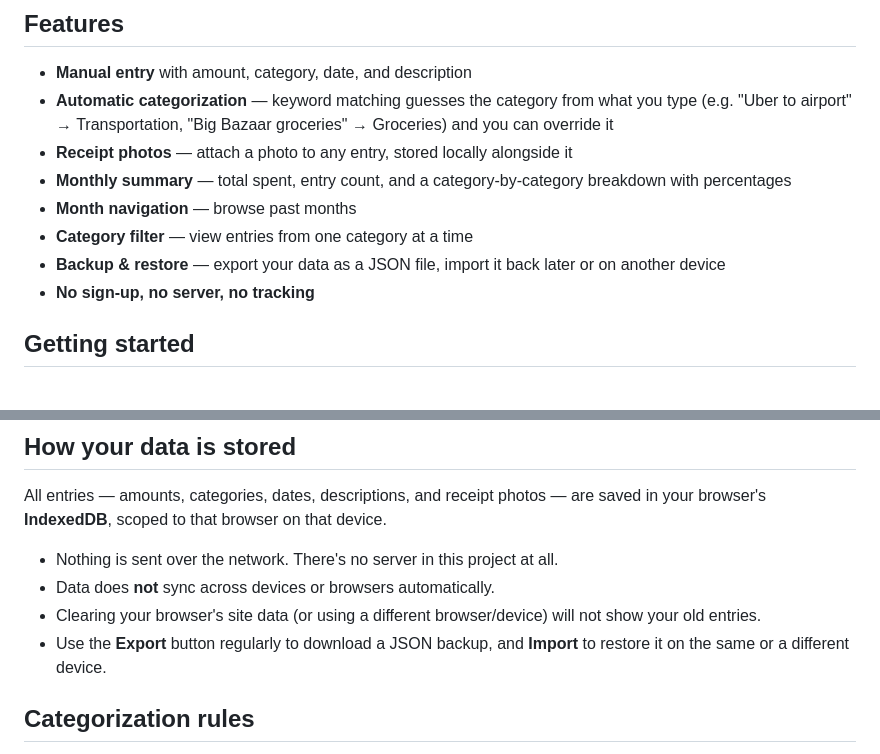
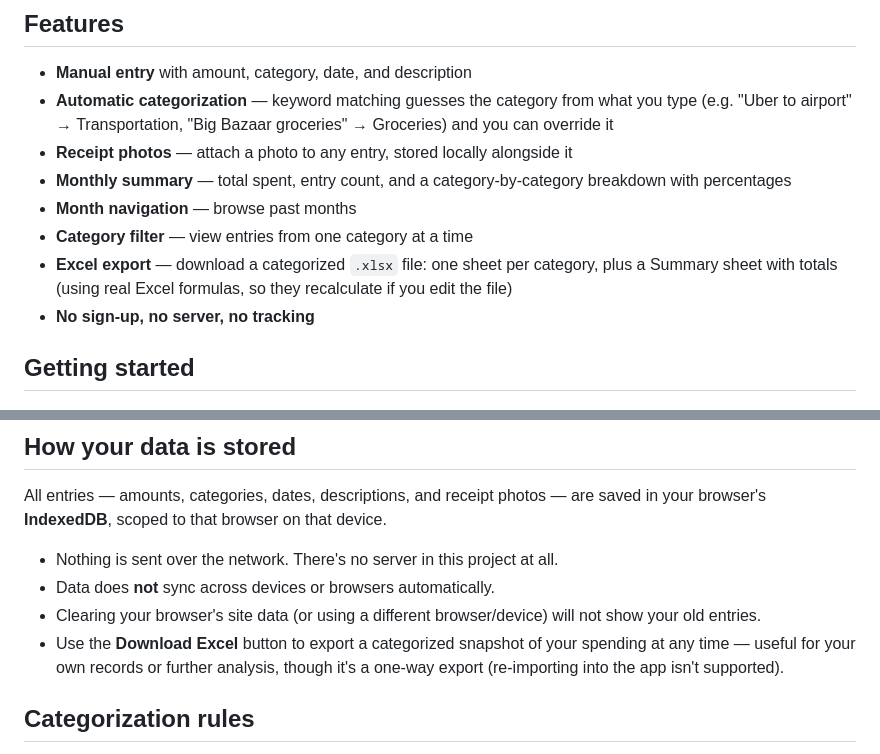
Before and after one commit to Nishviprp/Expense-Tracker, a Markdown page: README.md, 2 parts joined by grey strips. Rendered like a GitHub page.

Commit message:
Replace backup & restore with Excel export feature
Updated the README to replace the backup & restore feature with Excel export functionality, clarifying the export process.

```diff
--- a/README.md
+++ b/README.md
@@ -16,7 +16,7 @@ Most expense trackers ask you to create an account and send your spending data t
 - **Monthly summary** — total spent, entry count, and a category-by-category breakdown with percentages
 - **Month navigation** — browse past months
 - **Category filter** — view entries from one category at a time
-- **Backup & restore** — export your data as a JSON file, import it back later or on another device
+- **Excel export** — download a categorized `.xlsx` file: one sheet per category, plus a Summary sheet with totals (using real Excel formulas, so they recalculate if you edit the file)
 - **No sign-up, no server, no tracking**
 
 ## Getting started
@@ -48,7 +48,7 @@ All entries — amounts, categories, dates, descriptions, and receipt photos —
 - Nothing is sent over the network. There's no server in this project at all.
 - Data does **not** sync across devices or browsers automatically.
 - Clearing your browser's site data (or using a different browser/device) will not show your old entries.
-- Use the **Export** button regularly to download a JSON backup, and **Import** to restore it on the same or a different device.
+- Use the **Download Excel** button to export a categorized snapshot of your spending at any time — useful for your own records or further analysis, though it's a one-way export (re-importing into the app isn't supported).
 
 ## Categorization rules
 
```
